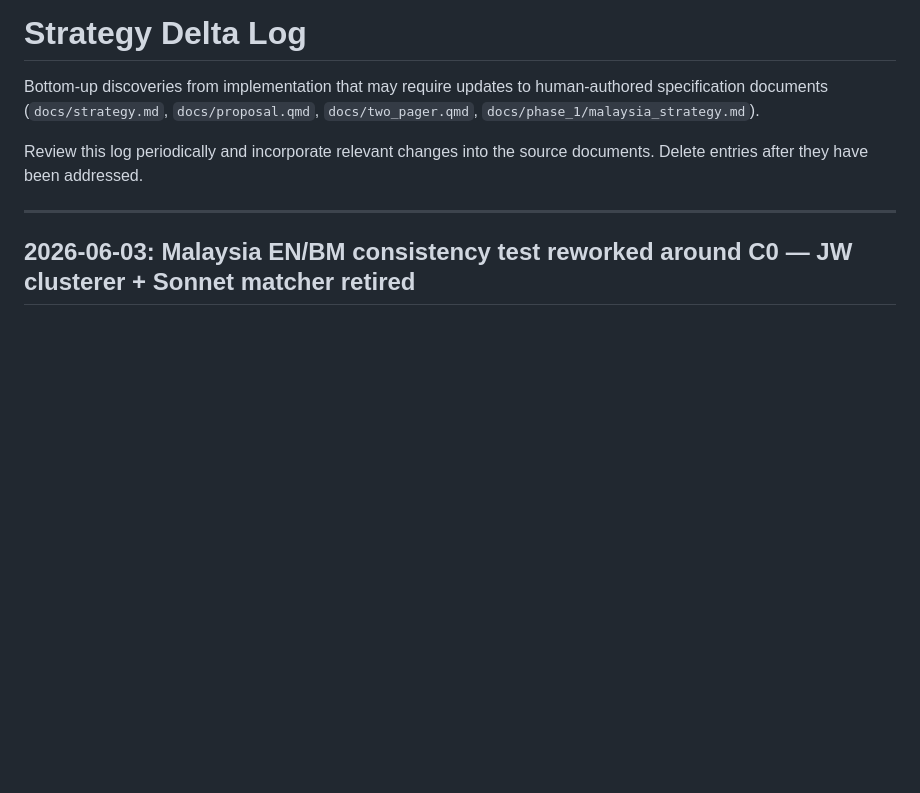
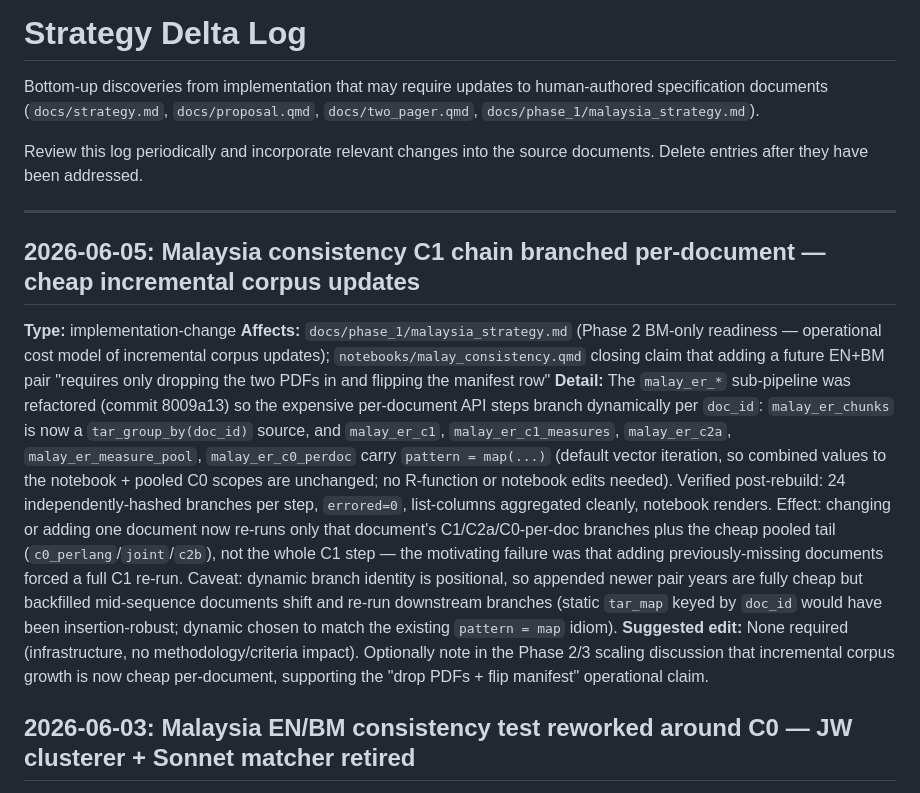
Before and after one commit to estebandegetau/Fiscal-shocks, a Markdown page: docs/deltas.md, the part around the change. GitHub-like rendering; blank space fills up the shorter version.

Commit message:
Log delta: Malaysia consistency C1 chain branched per-document
Record the per-document dynamic-branching refactor (commit 8009a13) of the
malay_er_* sub-pipeline as an implementation-change delta: the cost model of
incremental corpus updates is now cheap per-document, with the positional-
insertion caveat noted.

Co-Authored-By: Claude Opus 4.8 (1M context) <noreply@anthropic.com>

```diff
--- a/docs/deltas.md
+++ b/docs/deltas.md
@@ -8,6 +8,13 @@ Review this log periodically and incorporate relevant changes into the
 source documents. Delete entries after they have been addressed.
 
 ---
+
+## 2026-06-05: Malaysia consistency C1 chain branched per-document — cheap incremental corpus updates
+
+**Type:** implementation-change
+**Affects:** `docs/phase_1/malaysia_strategy.md` (Phase 2 BM-only readiness — operational cost model of incremental corpus updates); `notebooks/malay_consistency.qmd` closing claim that adding a future EN+BM pair "requires only dropping the two PDFs in and flipping the manifest row"
+**Detail:** The `malay_er_*` sub-pipeline was refactored (commit 8009a13) so the expensive per-document API steps branch dynamically per `doc_id`: `malay_er_chunks` is now a `tar_group_by(doc_id)` source, and `malay_er_c1`, `malay_er_c1_measures`, `malay_er_c2a`, `malay_er_measure_pool`, `malay_er_c0_perdoc` carry `pattern = map(...)` (default vector iteration, so combined values to the notebook + pooled C0 scopes are unchanged; no R-function or notebook edits needed). Verified post-rebuild: 24 independently-hashed branches per step, `errored=0`, list-columns aggregated cleanly, notebook renders. Effect: changing or adding one document now re-runs only that document's C1/C2a/C0-per-doc branches plus the cheap pooled tail (`c0_perlang`/`joint`/`c2b`), not the whole C1 step — the motivating failure was that adding previously-missing documents forced a full C1 re-run. Caveat: dynamic branch identity is positional, so appended newer pair years are fully cheap but backfilled mid-sequence documents shift and re-run downstream branches (static `tar_map` keyed by `doc_id` would have been insertion-robust; dynamic chosen to match the existing `pattern = map` idiom).
+**Suggested edit:** None required (infrastructure, no methodology/criteria impact). Optionally note in the Phase 2/3 scaling discussion that incremental corpus growth is now cheap per-document, supporting the "drop PDFs + flip manifest" operational claim.
 
 ## 2026-06-03: Malaysia EN/BM consistency test reworked around C0 — JW clusterer + Sonnet matcher retired
 
```
